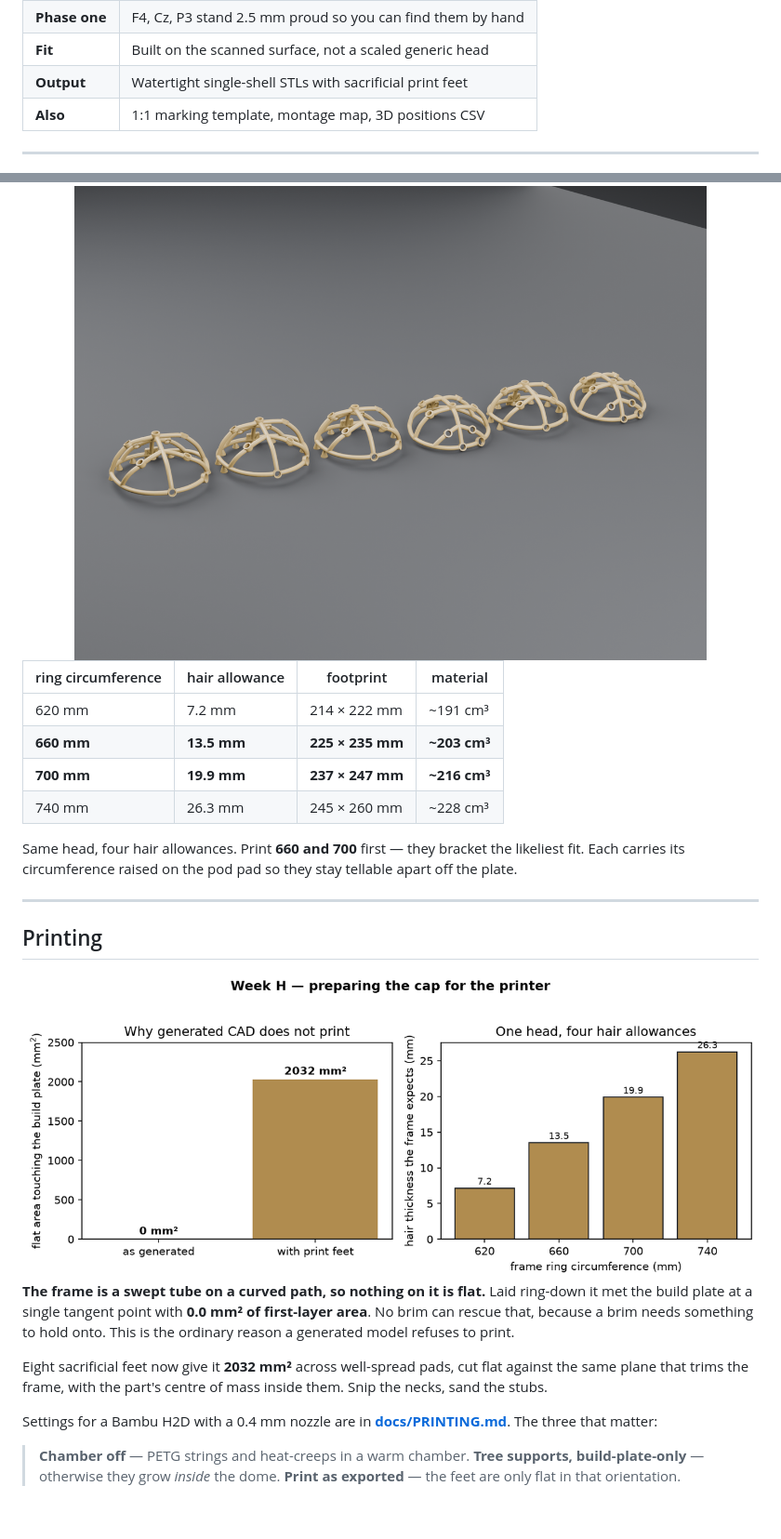
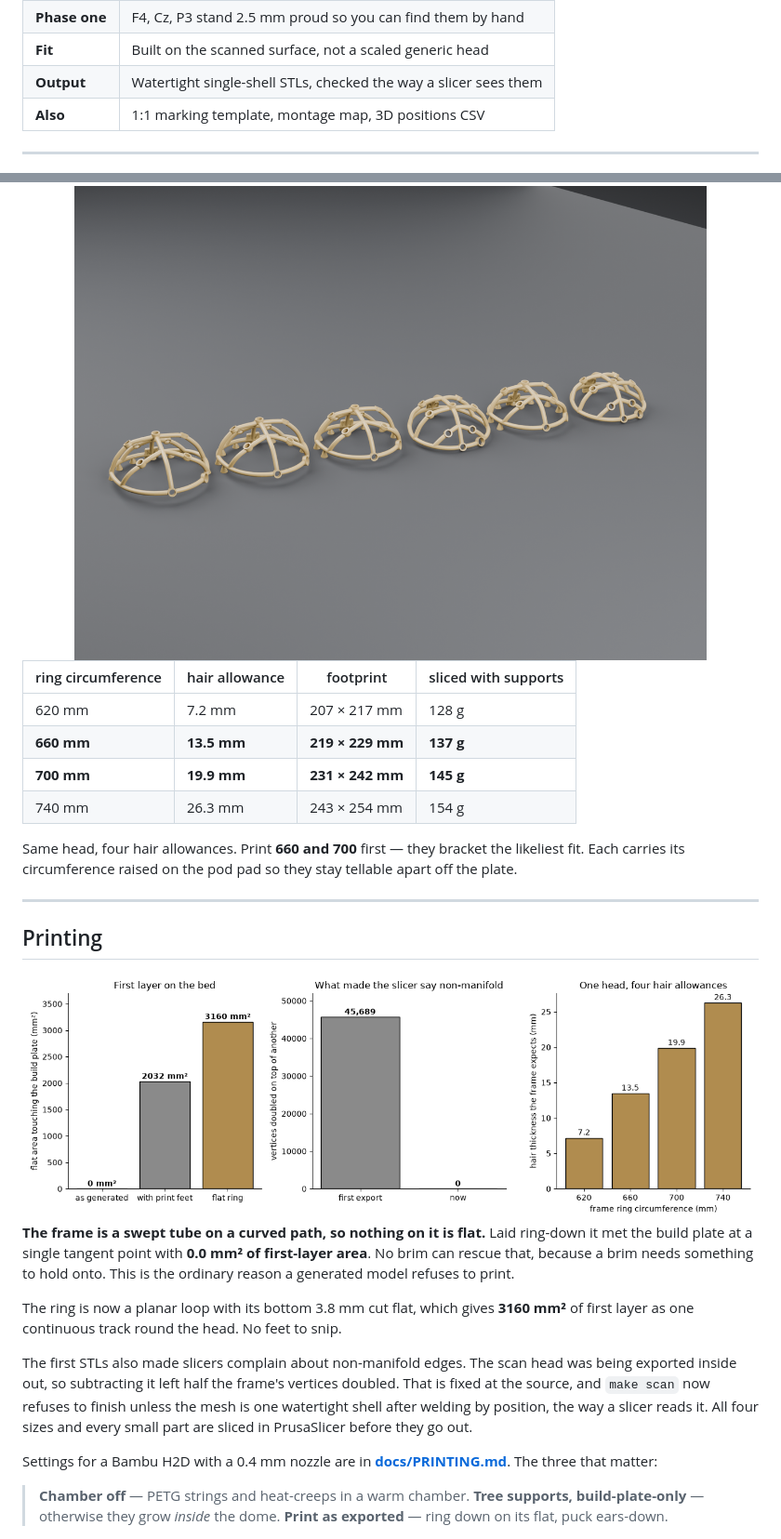
Before and after one commit to SoumilBhandari/Neural-Space-Cap-Hardware, a Markdown page: README.md, 2 parts joined by grey strips. Shown at 93% size. Rendered like a GitHub page; pictures changed too: docs/images/print_prep.png; blank space fills up the shorter version.

```diff
--- a/README.md
+++ b/README.md
@@ -75,7 +75,7 @@ tightly it is worn.
 | **Montage** | Fpz, F3, F4, C3, Cz, C4, P3, P4 — International 10-20 |
 | **Phase one** | F4, Cz, P3 stand 2.5 mm proud so you can find them by hand |
 | **Fit** | Built on the scanned surface, not a scaled generic head |
-| **Output** | Watertight single-shell STLs with sacrificial print feet |
+| **Output** | Watertight single-shell STLs, checked the way a slicer sees them |
 | **Also** | 1:1 marking template, montage map, 3D positions CSV |
 
 ---
@@ -150,12 +150,12 @@ and no measurement predicts it. So the answer is not to measure harder:
 
 <div align="center"><img src="docs/images/size_run.png" width="680" alt="Four sizes"></div>
 
-| ring circumference | hair allowance | footprint | material |
+| ring circumference | hair allowance | footprint | sliced with supports |
 |---|---|---|---|
-| 620 mm | 7.2 mm | 214 × 222 mm | ~191 cm³ |
-| **660 mm** | **13.5 mm** | **225 × 235 mm** | **~203 cm³** |
-| **700 mm** | **19.9 mm** | **237 × 247 mm** | **~216 cm³** |
-| 740 mm | 26.3 mm | 245 × 260 mm | ~228 cm³ |
+| 620 mm | 7.2 mm | 207 × 217 mm | 128 g |
+| **660 mm** | **13.5 mm** | **219 × 229 mm** | **137 g** |
+| **700 mm** | **19.9 mm** | **231 × 242 mm** | **145 g** |
+| 740 mm | 26.3 mm | 243 × 254 mm | 154 g |
 
 Same head, four hair allowances. Print **660 and 700** first — they bracket the
 likeliest fit. Each carries its circumference raised on the pod pad so they stay
@@ -172,16 +172,23 @@ ring-down it met the build plate at a single tangent point with **0.0 mm² of
 first-layer area**. No brim can rescue that, because a brim needs something to
 hold onto. This is the ordinary reason a generated model refuses to print.
 
-Eight sacrificial feet now give it **2032 mm²** across well-spread pads, cut flat
-against the same plane that trims the frame, with the part's centre of mass
-inside them. Snip the necks, sand the stubs.
+The ring is now a planar loop with its bottom 3.8 mm cut flat, which gives
+**3160 mm²** of first layer as one continuous track round the head. No feet to
+snip.
+
+The first STLs also made slicers complain about non-manifold edges. The scan
+head was being exported inside out, so subtracting it left half the frame's
+vertices doubled. That is fixed at the source, and `make scan` now refuses to
+finish unless the mesh is one watertight shell after welding by position, the
+way a slicer reads it. All four sizes and every small part are sliced in
+PrusaSlicer before they go out.
 
 Settings for a Bambu H2D with a 0.4 mm nozzle are in
 **[docs/PRINTING.md](docs/PRINTING.md)**. The three that matter:
 
 > **Chamber off** — PETG strings and heat-creeps in a warm chamber.
 > **Tree supports, build-plate-only** — otherwise they grow *inside* the dome.
-> **Print as exported** — the feet are only flat in that orientation.
+> **Print as exported** — ring down on its flat, puck ears-down.
 
 <div align="center"><img src="docs/images/printed_parts.png" width="640" alt="The small printed parts"></div>
 
```
Also changed, not shown: other parts of README.md (+2 -2 lines), docs/DESIGN_NOTES.md (+38 -1 lines), docs/PRINTING.md (+56 -27 lines), 8 other files.
